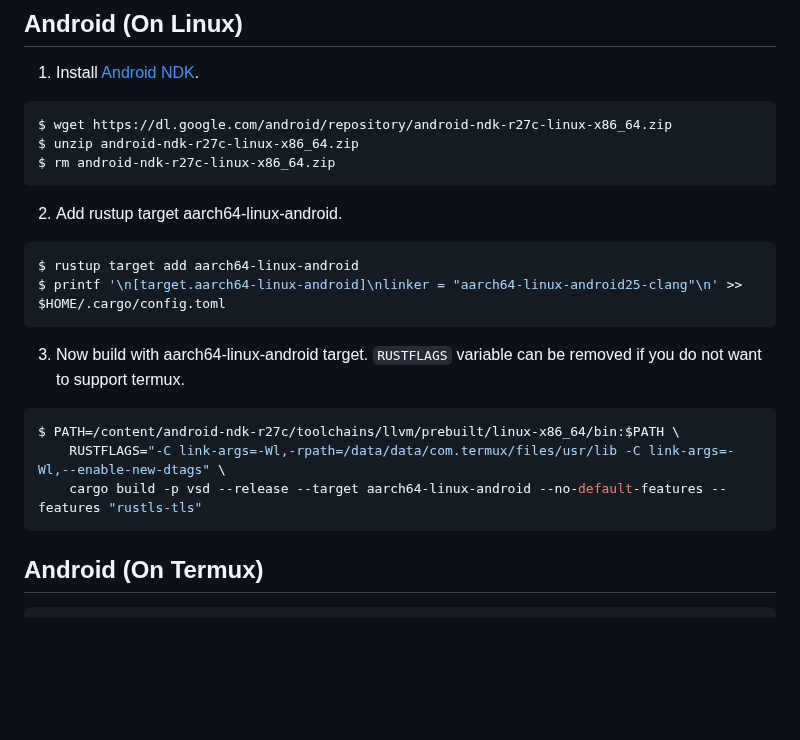
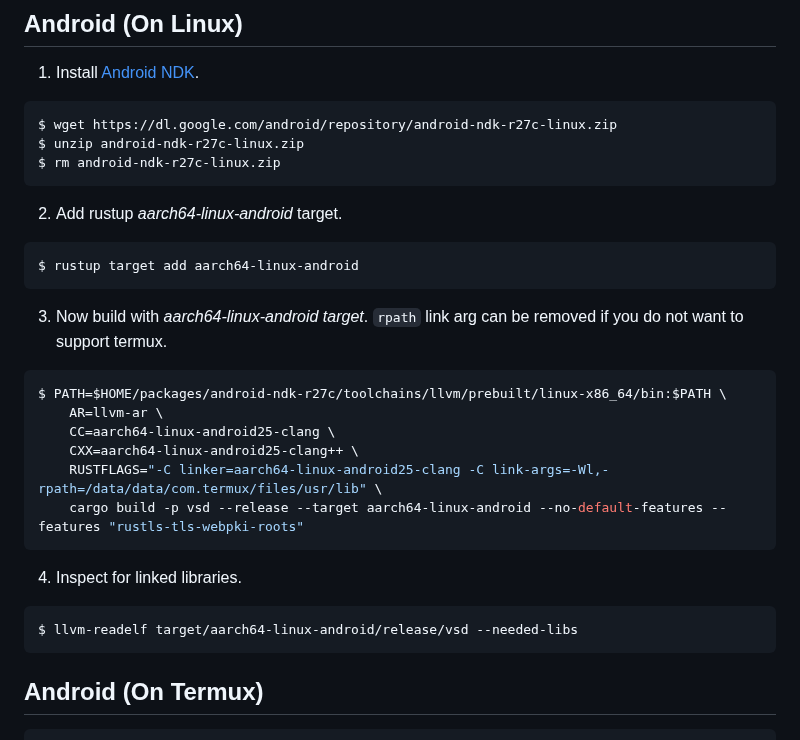
Before and after one commit to clitic/vsd, a Markdown page: vsd/BUILD.md, the part around one of its changes. Rendered like a GitHub page; blank space fills up the shorter version.

````diff
--- a/vsd/BUILD.md
+++ b/vsd/BUILD.md
@@ -30,24 +30,32 @@ cargo build -p vsd --release
 1. Install [Android NDK](https://developer.android.com/ndk/downloads).
 
 ```bash
-$ wget https://dl.google.com/android/repository/android-ndk-r27c-linux-x86_64.zip
-$ unzip android-ndk-r27c-linux-x86_64.zip
-$ rm android-ndk-r27c-linux-x86_64.zip
+$ wget https://dl.google.com/android/repository/android-ndk-r27c-linux.zip
+$ unzip android-ndk-r27c-linux.zip
+$ rm android-ndk-r27c-linux.zip
 ```
 
-2. Add rustup target aarch64-linux-android.
+2. Add rustup *aarch64-linux-android* target.
 
 ```bash
 $ rustup target add aarch64-linux-android
-$ printf '\n[target.aarch64-linux-android]\nlinker = "aarch64-linux-android25-clang"\n' >> $HOME/.cargo/config.toml
 ```
 
-3. Now build with aarch64-linux-android target. `RUSTFLAGS` variable can be removed if you do not want to support termux.
+3. Now build with *aarch64-linux-android target*. `rpath` link arg can be removed if you do not want to support termux.
 
 ```bash
-$ PATH=/content/android-ndk-r27c/toolchains/llvm/prebuilt/linux-x86_64/bin:$PATH \
-    RUSTFLAGS="-C link-args=-Wl,-rpath=/data/data/com.termux/files/usr/lib -C link-args=-Wl,--enable-new-dtags" \
-    cargo build -p vsd --release --target aarch64-linux-android --no-default-features --features "rustls-tls"
+$ PATH=$HOME/packages/android-ndk-r27c/toolchains/llvm/prebuilt/linux-x86_64/bin:$PATH \
+    AR=llvm-ar \
+    CC=aarch64-linux-android25-clang \
+    CXX=aarch64-linux-android25-clang++ \
+    RUSTFLAGS="-C linker=aarch64-linux-android25-clang -C link-args=-Wl,-rpath=/data/data/com.termux/files/usr/lib" \
+    cargo build -p vsd --release --target aarch64-linux-android --no-default-features --features "rustls-tls-webpki-roots"
+```
+
+4. Inspect for linked libraries.
+
+```bash
+$ llvm-readelf target/aarch64-linux-android/release/vsd --needed-libs
 ```
 
 ## Android (On Termux)
````
Also changed, not shown: other parts of vsd/BUILD.md (+31 -26 lines).
